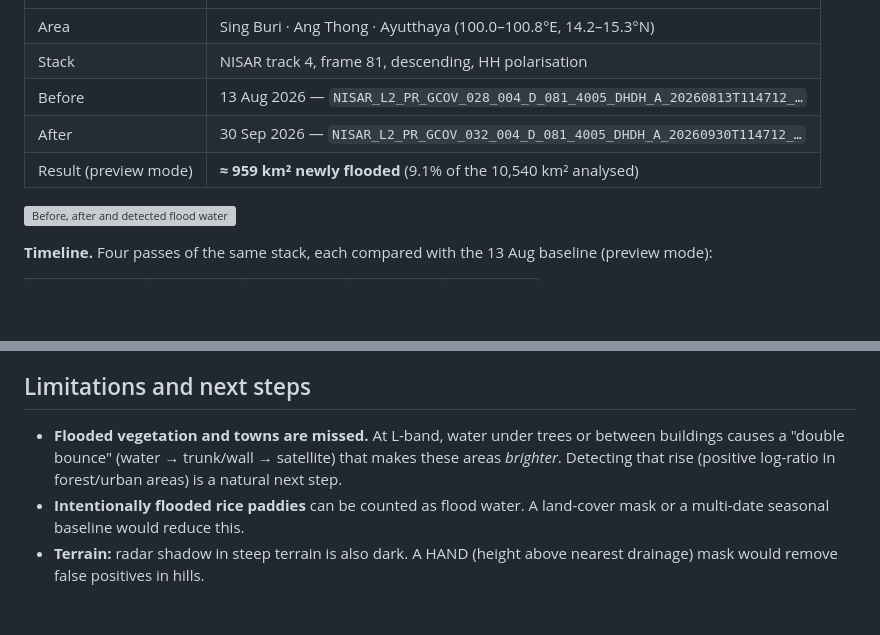
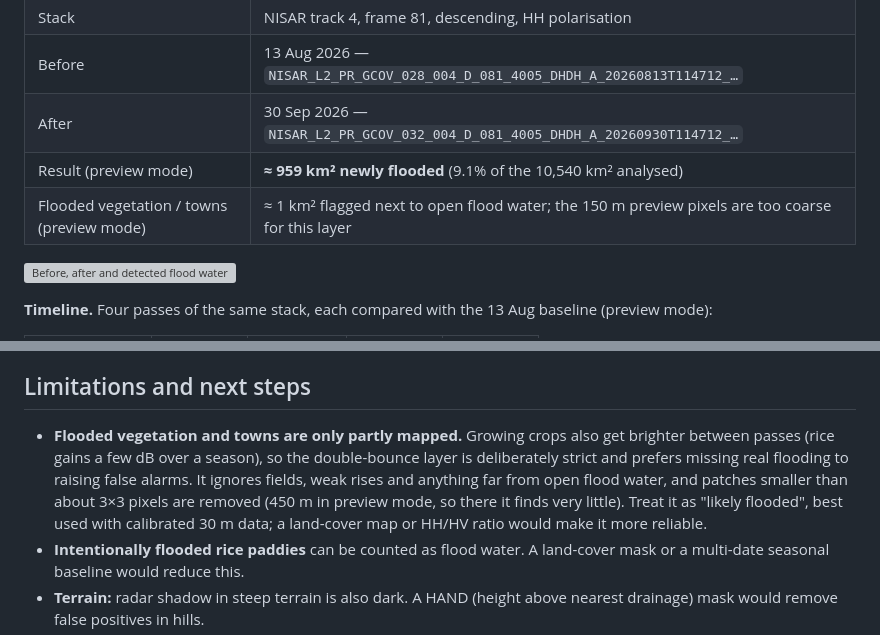
Before and after one commit to N7wl/banjirscope, a Markdown page: README.md, 2 parts joined by grey strips. GitHub-like rendering; blank space fills up the shorter version; grey boxes are pictures that could not be loaded.

```diff
--- a/README.md
+++ b/README.md
@@ -52,6 +53,7 @@ Malaysia has excellent NISAR coverage (a pass every 12 days over every state sin
 | Before | 13 Aug 2026 — `NISAR_L2_PR_GCOV_028_004_D_081_4005_DHDH_A_20260813T114712_…` |
 | After | 30 Sep 2026 — `NISAR_L2_PR_GCOV_032_004_D_081_4005_DHDH_A_20260930T114712_…` |
 | Result (preview mode) | **≈ 959 km² newly flooded** (9.1% of the 10,540 km² analysed) |
+| Flooded vegetation / towns (preview mode) | ≈ 1 km² flagged next to open flood water; the 150 m preview pixels are too coarse for this layer |
 
 ![Before, after and detected flood water](docs/data/thailand-chao-phraya-2026/summary.png)
 
@@ -152,7 +154,7 @@ Push the repository to GitHub, then go to **Settings → Pages → Build and dep
 
 ## Limitations and next steps
 
-- **Flooded vegetation and towns are missed.** At L-band, water under trees or between buildings causes a "double bounce" (water → trunk/wall → satellite) that makes these areas *brighter*. Detecting that rise (positive log-ratio in forest/urban areas) is a natural next step.
+- **Flooded vegetation and towns are only partly mapped.** Growing crops also get brighter between passes (rice gains a few dB over a season), so the double-bounce layer is deliberately strict and prefers missing real flooding to raising false alarms. It ignores fields, weak rises and anything far from open flood water, and patches smaller than about 3×3 pixels are removed (450 m in preview mode, so there it finds very little). Treat it as "likely flooded", best used with calibrated 30 m data; a land-cover map or HH/HV ratio would make it more reliable.
 - **Intentionally flooded rice paddies** can be counted as flood water. A land-cover mask or a multi-date seasonal baseline would reduce this.
 - **Terrain:** radar shadow in steep terrain is also dark. A HAND (height above nearest drainage) mask would remove false positives in hills.
 - **Timeline thresholds:** each date picks its own Otsu thresholds, which suits calibrated data. In preview mode it makes date-to-date differences less reliable than the maps themselves.
```
Also changed, not shown: other parts of README.md (+6 -5 lines), docs/img/app.jpg, 7 other files.
